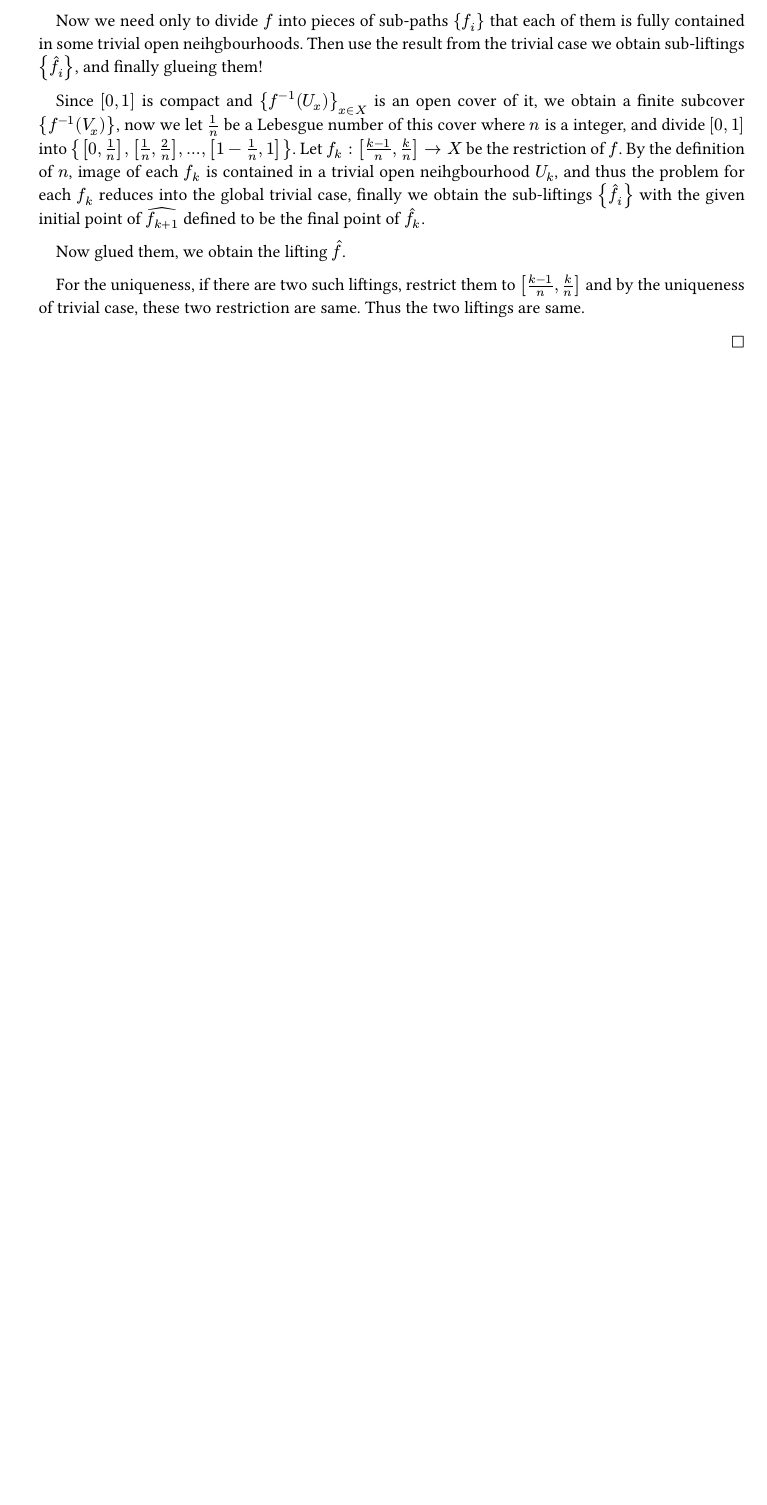
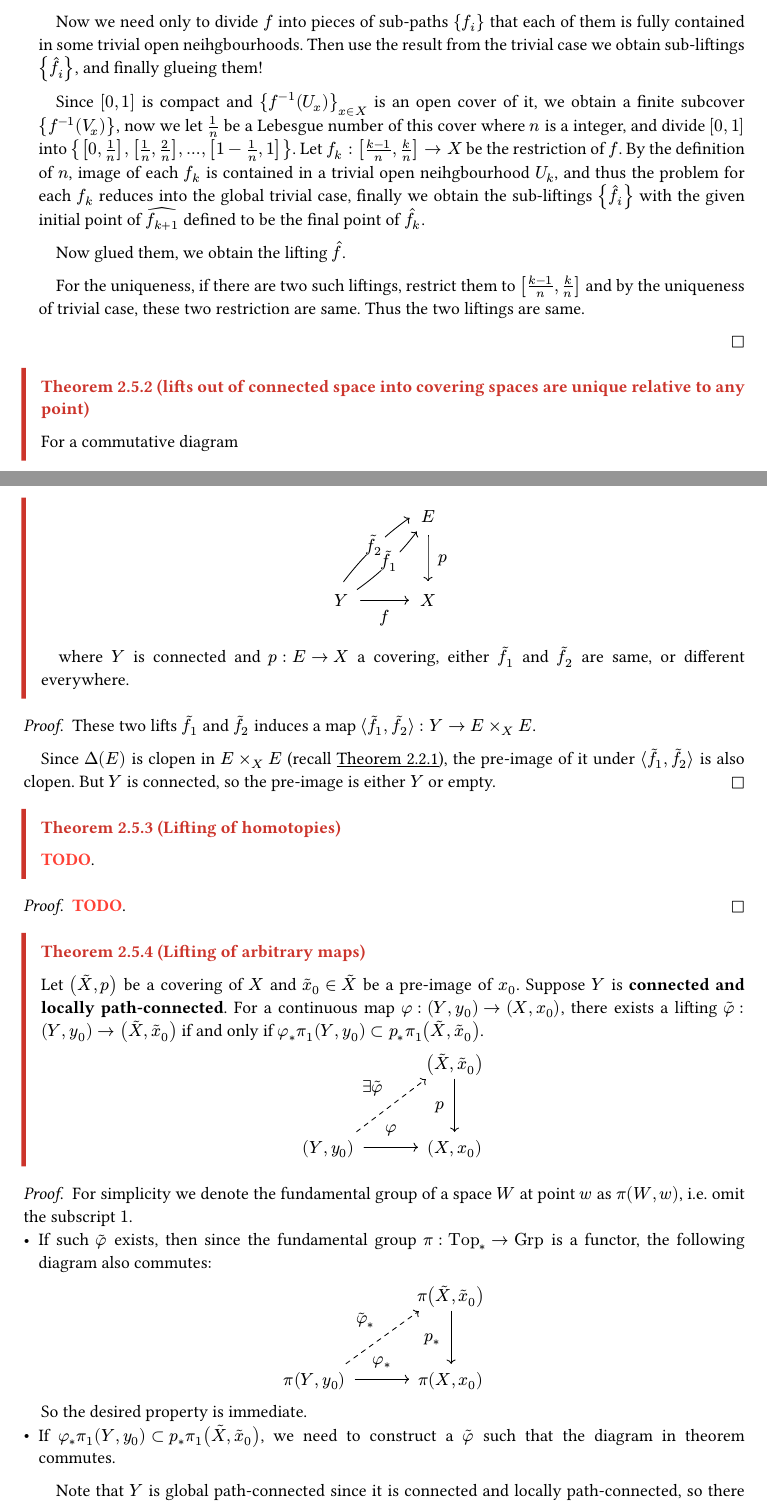
Before and after one commit to YuxuanQin/math-notes, a Typst document (algebraic-topology/algebraic-topology.typ): part of page 5 of 5 before the commit and two parts of pages 5 and 6 of 7 after it, the two joined at a grey line, cut so that both start at the same text, the shorter picture padded with empty space. The pictures show the PDF file algebraic-topology/algebraic-topology.pdf that the author committed with the source.

Commit message:
update `alg-top` and `ggt`

```diff
--- a/algebraic-topology/algebraic-topology.typ
+++ b/algebraic-topology/algebraic-topology.typ
@@ -150,3 +153,9 @@ Note that to be a covering map, the fiber must be _discrete_. Here is one of non
+] <diagonal>
+#proof[
+  See #link("https://ncatlab.org/nlab/show/covering+space")[nLab - _Covering spaces_, Lemma 3.2].
+]
+
+This will be used to prove the result: two lifts in a covering space of a path are either same, or different everywhere.
 
 == Produce covering spaces from group actions
 In this section, $G$ is a group endowed with discrete topology and $X$ is an arbitrary space. We fix a $G$-action on space $X$: $alpha: G -> "Aut"_("Top")(X)$, then it induces a covering space if this action is good enough. We always write $g x$ for $alpha_g x$.
@@ -235,3 +244,38 @@ The main idea is that we first prove the case $hat(X)$ is _global trivial_, and
   Now glued them, we obtain the lifting $hat(f)$.
 
   For the uniqueness, if there are two such liftings, restrict them to $[(k - 1)/n, k/n]$ and by the uniqueness of trivial case, these two restriction are same. Thus the two liftings are same.
+]
+
+#theorem(title: "lifts out of connected space into covering spaces are unique relative to any point")[
+  For a commutative diagram
+  #align(center, diagram({
+     node((-1, 1), [$Y$])
+     node((0, 1), [$X$])
+     node((0, 0), [$E$])
+     edge((-1, 1), (0, 1), [$f$], label-side: right, "->")
+     edge((0, 0), (0, 1), [$p$], label-side: left, "->")
+     edge((-1, 1), (0, 0), [$tilde(f)_1$], label-side: center, "->", bend: -9deg)
+     edge((-1, 1), (0, 0), [$tilde(f)_2$], label-side: center, shift: 0.15, "->", bend: 9deg)
+  }))
+  where $Y$ is connected and $p: E -> X$ a covering, either $tilde(f)_1$ and $tilde(f)_2$ are same, or different everywhere.
+]
+#proof[
+  These two lifts $tilde(f)_1$ and $tilde(f)_2$ induces a map $angle.l tilde(f)_1, tilde(f)_2 angle.r: Y -> E times_X E$.
+
+  Since $Delta(E)$ is clopen in $E times_X E$ (recall @diagonal), the pre-image of it under $angle.l tilde(f)_1, tilde(f)_2 angle.r$ is also clopen. But $Y$ is connected, so the pre-image is either $Y$ or empty.
+]
+
+
+#theorem(title: "Lifting of homotopies")[
+  TODO.
+]
+#proof[
+  TODO.
+]
+
+#theorem(title: "Lifting of arbitrary maps")[
+  Let $(tilde(X), p)$ be a covering of $X$ and $tilde(x)_0 in tilde(X)$ be a pre-image of $x_0$. Suppose $Y$ is *connected and locally path-connected*. For a continuous map $phi: (Y, y_0) -> (X, x_0)$, there exists a lifting $tilde(phi): (Y, y_0) -> (tilde(X), tilde(x)_0)$ if and only if $phi_* pi_1(Y, y_0) subset p_* pi_1 (tilde(X), tilde(x)_0)$.
+
+#align(center, diagram({
+   node((-1, 1), [$(Y,y_0)$])
+   node((0, 1), [$(X,x_0)$])
@@ -237,0 +288,13 @@ The main idea is that we first prove the case $hat(X)$ is _global trivial_, and
+#proof[
+  For simplicity we denote the fundamental group of a space $W$ at point $w$ as $pi (W, w)$, i.e. omit the subscript $1$.
+  - If such $tilde(phi)$ exists, then since the fundamental group $pi: "Top"_* -> "Grp"$ is a functor, the following diagram also commutes:
+  #align(center, diagram({
+     node((-1, 1), [$pi (Y,y_0)$])
+     node((0, 1), [$pi (X,x_0)$])
+     node((0, 0), [$pi (tilde(X),tilde(x)_0)$])
+     edge((-1, 1), (0, 1), [$phi_*$], label-side: left, "->")
+     edge((0, 0), (0, 1), [$p_*$], label-side: right, "->")
+     edge((-1, 1), (0, 0), [$tilde(phi)_*$], label-side: left, "-->")
+  }))
+  So the desired property is immediate.
+  - If $phi_* pi_1(Y, y_0) subset p_* pi_1 (tilde(X), tilde(x)_0)$, we need to construct a $tilde(phi)$ such that the diagram in theorem commutes.
```
Also changed, not shown: Geometric Group Theory/geometric-group-theory.typ (+27 -0 lines), Geometric Group Theory/geometric-group-theory.pdf, algebraic-topology/algebraic-topology.pdf, algebraic-topology/algebraic-topology.typ (34 more changed lines).
